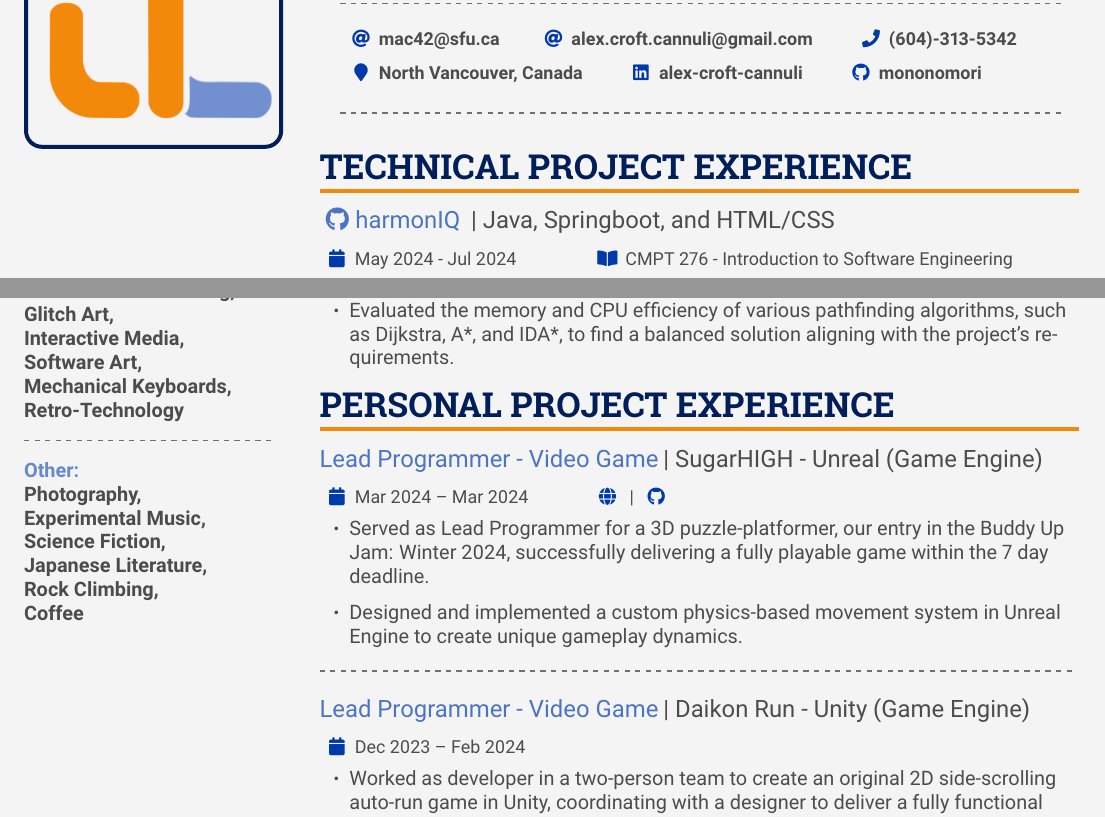
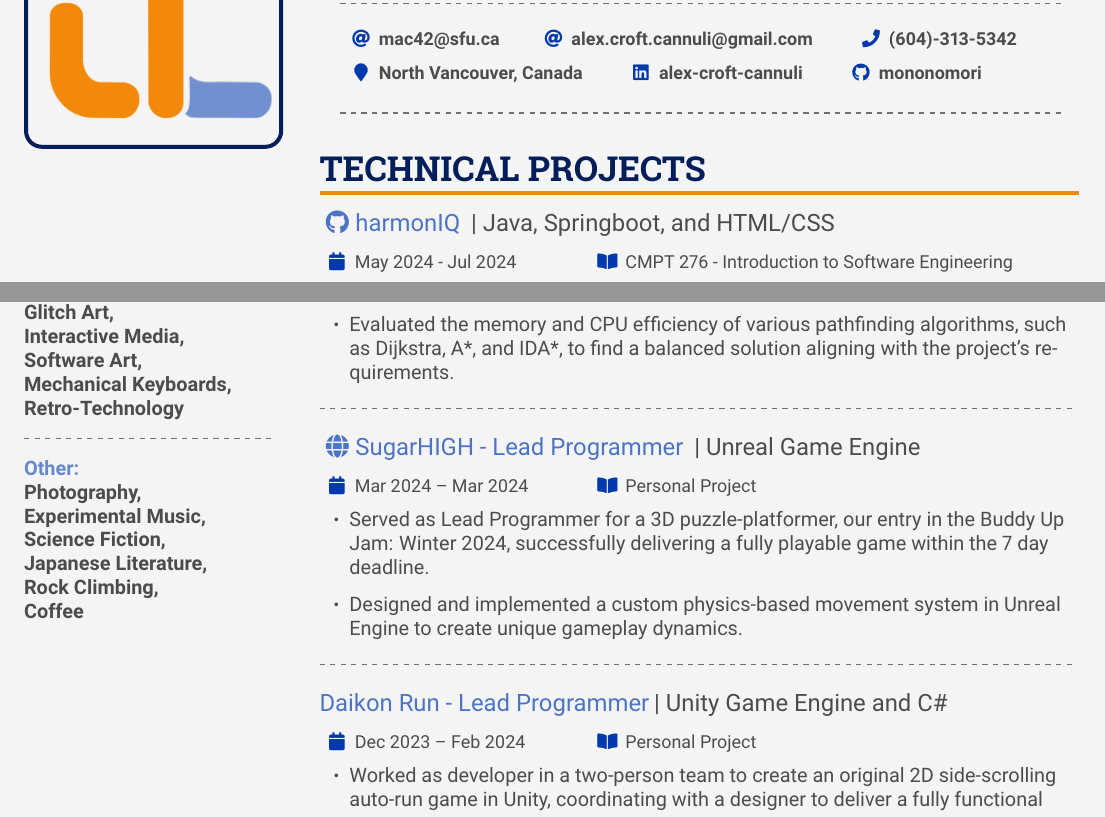
Before and after one commit to mononomori/Alex-Cannuli-CV, a LaTeX CV (main.tex): two parts of page 1 of 2, joined at a grey line, cut so that both start at the same text. Compiled offline with pdfLaTeX.

Commit message:
feat: merged personal projects in with technical projects. Made technical project formatting consistent

```diff
--- a/main.tex
+++ b/main.tex
@@ -106,7 +106,7 @@
 
         % ----- TECHNICAL PROJECTS -----
         \vspace{-2em}
-        \cvsection{Technical Project Experience}
+        \cvsection{Technical Projects}
             \cvschoolevent{\cvtitlereference{\faGithub harmonIQ}{https://github.com/ChristianChidiac/harmonIQ}}{Java, Springboot, and HTML/CSS}{May 2024 - Jul 2024} {CMPT 276 - Introduction to \medskip Software Engineering}
             \vspace{-0.5em}
             \begin{itemize}
@@ -131,12 +131,10 @@
             \item Developed a Java-based solver for the n-tile puzzle game, employing an understanding of heuristic and path finding optimization techniques to achieve sub-1-minute solve times for up to 6x6 boards.
             \item Evaluated the memory and CPU efficiency of various pathfinding algorithms, such as Dijkstra, A*, and IDA*, to find a balanced solution aligning with the project's requirements.
             \end{itemize}
-        % ----- TECHNICAL PROJECTS -----
-
-        % ----- PERSONAL PROJECTS -----
-        \vspace{-1em}
-        \cvsection{Personal Project Experience}
-            \cvevent{Lead Programmer - Video Game}{SugarHIGH - Unreal (Game Engine)}{Mar 2024 -- Mar 2024}{\hspace{-0.5em}\cvreference{\faGlobe}{https://slurmsmckenzie.itch.io/sugarhigh} | \cvreference{\faGithub}{https://github.com/mononomori/SugarCube}}
+            \vspace{-0.5em}
+            \divider
+            \vspace{0.5em}
+            \cvschoolevent{\cvtitlereference{\faGlobe SugarHIGH - Lead Programmer}{https://slurmsmckenzie.itch.io/sugarhigh}}{Unreal Game Engine}{Mar 2024 -- Mar 2024}{Personal Project}
             \vspace{-0.5em}
             \begin{itemize}
             \item Served as Lead Programmer for a 3D puzzle-platformer, our entry in the Buddy Up Jam: Winter 2024, successfully delivering a fully playable game within the 7 day deadline.
@@ -145,7 +143,7 @@
             \vspace{-0.5em}
             \divider
             \vspace{0.5em}
-            \cvevent{Lead Programmer - Video Game}{Daikon Run - Unity (Game Engine)}{Dec 2023 -- Feb 2024}{}
+            \cvschoolevent{Daikon Run - Lead Programmer}{Unity Game Engine and C\#}{Dec 2023 -- Feb 2024}{Personal Project}
             \vspace{-0.5em}
             \begin{itemize}
             \item Worked as developer in a two-person team to create an original 2D side-scrolling auto-run game in Unity, coordinating with a designer to deliver a fully functional game with complete gameplay mechanics and a unique aesthetic.
```
